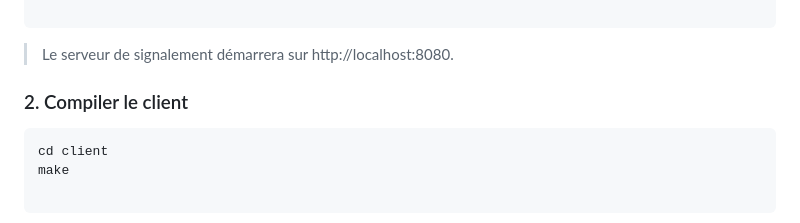
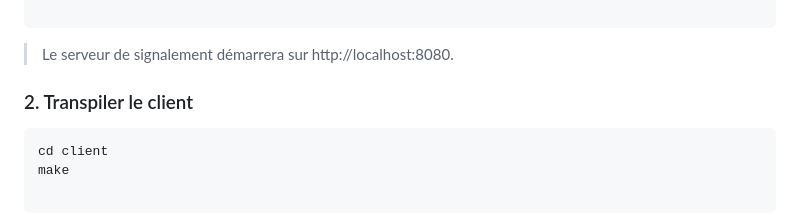
Before and after one commit to Mowowglii/Shafe, a Markdown page: README.md, the part around the change. GitHub-like rendering.

Commit message:
transpilation != compilation

````diff
--- a/README.md
+++ b/README.md
@@ -101,7 +101,7 @@ cd server
 
 > Le serveur de signalement démarrera sur http://localhost:8080.
 
-### 2. Compiler le client
+### 2. Transpiler le client
 
 ```bash
 cd client
````
